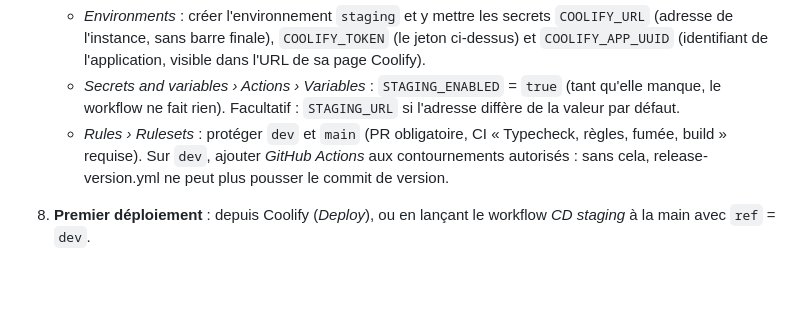
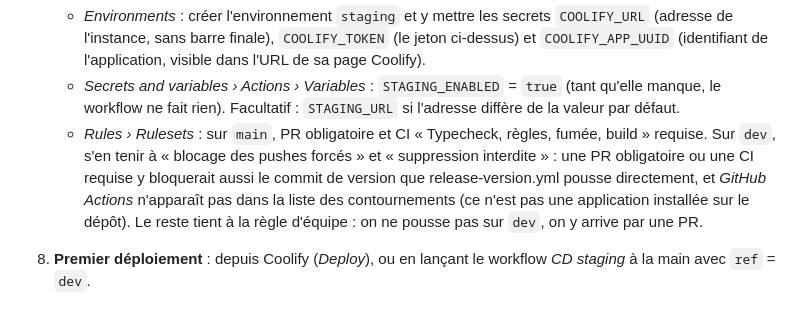
Before and after one commit to EAnathos/Fangleaf, a Markdown page: docs/ENVIRONNEMENTS.md, the part around the change. GitHub-like rendering; blank space fills up the shorter version.

Commit message:
Corrige la consigne de protection de dev : pas de PR ni de CI requises sur cette branche
Co-Authored-By: Claude Opus 5 (1M context) <noreply@anthropic.com>

```diff
--- a/docs/ENVIRONNEMENTS.md
+++ b/docs/ENVIRONNEMENTS.md
@@ -96,9 +96,11 @@ donc le déploiement échoue au lieu de laisser un staging à moitié migré.
      visible dans l'URL de sa page Coolify).
    - *Secrets and variables › Actions › Variables* : `STAGING_ENABLED` = `true` (tant qu'elle manque, le workflow
      ne fait rien). Facultatif : `STAGING_URL` si l'adresse diffère de la valeur par défaut.
-   - *Rules › Rulesets* : protéger `dev` et `main` (PR obligatoire, CI « Typecheck, règles, fumée, build » requise).
-     Sur `dev`, ajouter *GitHub Actions* aux contournements autorisés : sans cela, release-version.yml ne peut plus
-     pousser le commit de version.
+   - *Rules › Rulesets* : sur `main`, PR obligatoire et CI « Typecheck, règles, fumée, build » requise.
+     Sur `dev`, s'en tenir à « blocage des pushes forcés » et « suppression interdite » : une PR obligatoire ou une CI
+     requise y bloquerait aussi le commit de version que release-version.yml pousse directement, et *GitHub Actions*
+     n'apparaît pas dans la liste des contournements (ce n'est pas une application installée sur le dépôt). Le reste
+     tient à la règle d'équipe : on ne pousse pas sur `dev`, on y arrive par une PR.
 8. **Premier déploiement** : depuis Coolify (*Deploy*), ou en lançant le workflow *CD staging* à la main avec
    `ref` = `dev`.
 
```
